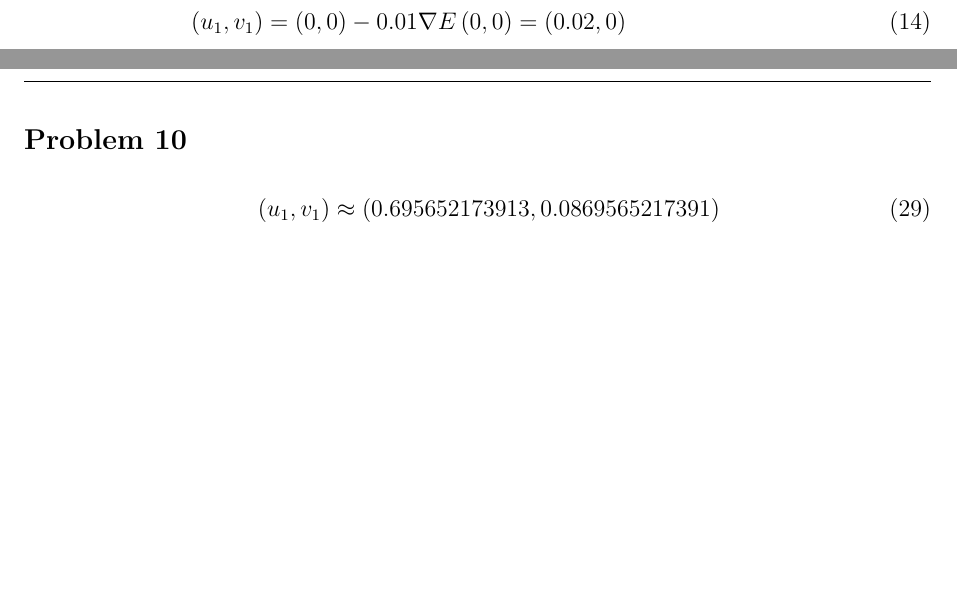
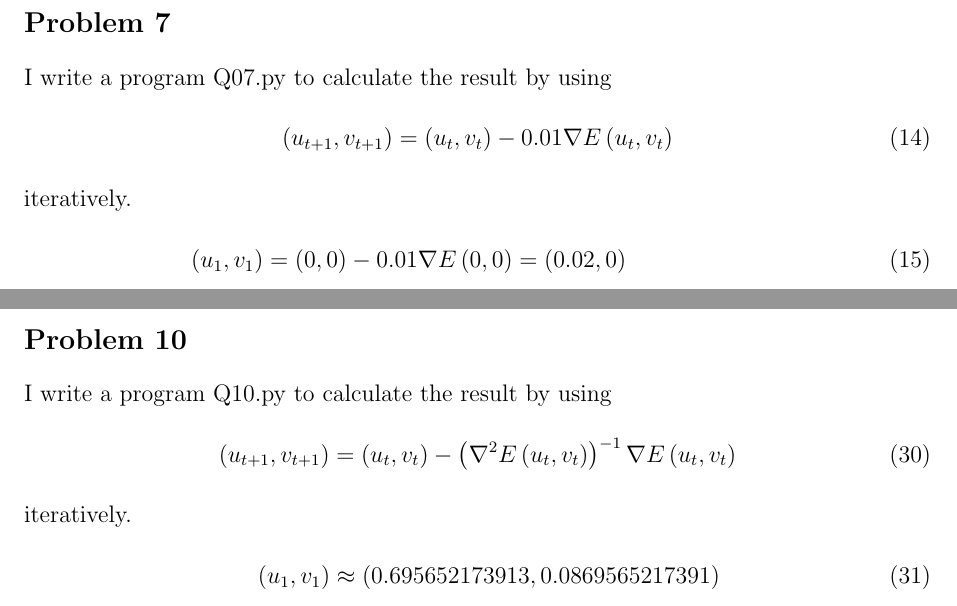
Before and after one commit to DaMinaup6/Machine-Learning, a LaTeX problem sheet (Homework_3/Answer Sheet for Homework 3.tex): two parts of pages 4 and 5 of 10, joined at a grey line, cut at the place of the change, the shorter picture padded with empty space. Compiled offline with pdfLaTeX.

Commit message:
- HW3: version 1.3

```diff
--- a/Homework_3/Answer Sheet for Homework 3.tex
+++ b/Homework_3/Answer Sheet for Homework 3.tex
@@ -224,6 +224,11 @@
 
 \subsection*{Problem 7}
 
+I write a program Q07.py to calculate the result by using
+\begin{align}
+\ParTh{u_{t+1},v_{t+1}}=\ParTh{u_t,v_t}-0.01\nabla E\ParTh{u_t,v_t}
+\end{align}
+iteratively.
 \begin{align}
 \ParTh{u_1,v_1}&=\ParTh{0,0}-0.01\nabla E\ParTh{0,0}=\ParTh{0.02,0}\\
 \ParTh{u_2,v_2}&=\ParTh{0.02,0}-0.01\nabla E\ParTh{0.02,0}\approx\ParTh{0.039398,0.0002}\\
@@ -287,6 +292,11 @@
 
 \subsection*{Problem 10}
 
+I write a program Q10.py to calculate the result by using
+\begin{align}
+\ParTh{u_{t+1},v_{t+1}}=\ParTh{u_t,v_t}-\ParTh{\nabla^2E\ParTh{u_t,v_t}}^{-1}\nabla E\ParTh{u_t,v_t}
+\end{align}
+iteratively.
 \begin{align}
 \ParTh{u_1,v_1}&\approx\ParTh{0.695652173913, 0.0869565217391}\\
 \ParTh{u_2,v_2}&\approx\ParTh{0.613762221112, 0.0711078990173}\\
```
Also changed, not shown: Homework_3/Answer Sheet for Homework 3.pdf.
